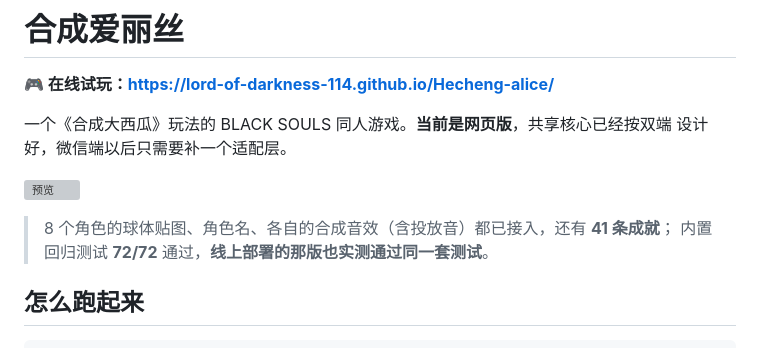
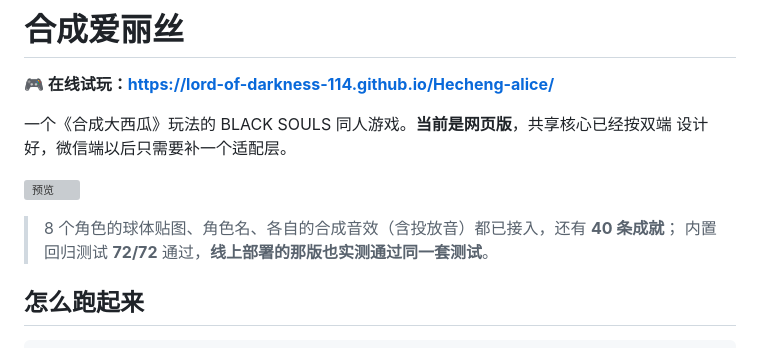
Before and after one commit to Lord-of-darkness-114/Hecheng-alice, a Markdown page: README.md, the part around the change. GitHub-like rendering; grey boxes are pictures that could not be loaded.

```diff
--- a/README.md
+++ b/README.md
@@ -7,7 +7,7 @@
 
 ![预览](docs/preview.png)
 
-> 8 个角色的球体贴图、角色名、各自的合成音效（含投放音）都已接入，还有 **41 条成就**；
+> 8 个角色的球体贴图、角色名、各自的合成音效（含投放音）都已接入，还有 **40 条成就**；
 > 内置回归测试 **72/72** 通过，**线上部署的那版也实测通过同一套测试**。
 
 ## 怎么跑起来
```
Also changed, not shown: 交接文档.md (+10 -0 lines).
